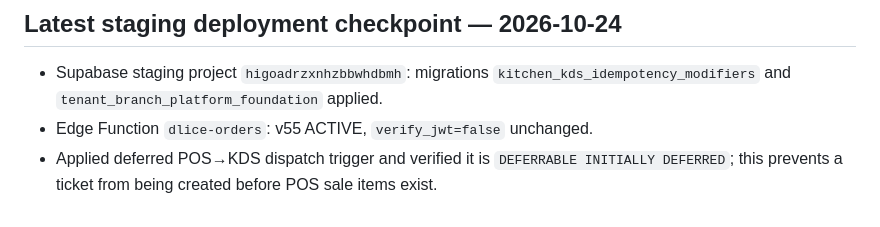
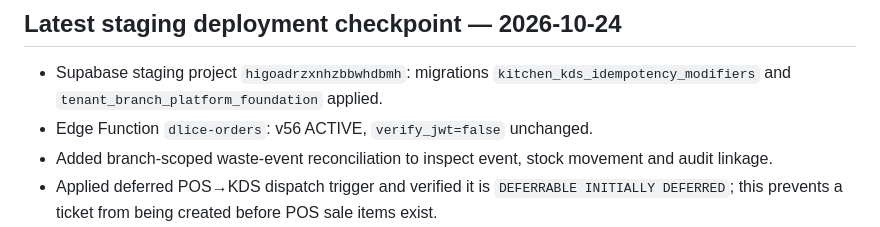
Before and after one commit to dlice8888/dlice-landing-page, a Markdown page: docs/FNB_OS_PRD_TRACEABILITY_2026-10-23.md, the part around the change. GitHub-like rendering.

Commit message:
docs: update staging function version and waste reconciliation

```diff
--- a/docs/FNB_OS_PRD_TRACEABILITY_2026-10-23.md
+++ b/docs/FNB_OS_PRD_TRACEABILITY_2026-10-23.md
@@ -5,7 +5,8 @@
 
 ## Latest staging deployment checkpoint — 2026-10-24
 - Supabase staging project `higoadrzxnhzbbwhdbmh`: migrations `kitchen_kds_idempotency_modifiers` and `tenant_branch_platform_foundation` applied.
-- Edge Function `dlice-orders`: v55 ACTIVE, `verify_jwt=false` unchanged.
+- Edge Function `dlice-orders`: v56 ACTIVE, `verify_jwt=false` unchanged.
+- Added branch-scoped waste-event reconciliation to inspect event, stock movement and audit linkage.
 - Applied deferred POS→KDS dispatch trigger and verified it is `DEFERRABLE INITIALLY DEFERRED`; this prevents a ticket from being created before POS sale items exist.
 - Added branch-scoped `erp-reconcile-pos-sale` and a manual positive E2E workflow for POS payment/idempotency/offline replay/KDS/recipe stock/report reconciliation. Workflow remains **not run**.
 - SQL checks passed: 17 new KDS/platform tables have RLS enabled, 0 direct table grants to `anon`/`authenticated`, 4 expected triggers present, 10 tenant/platform tables present, stock-tracking and order snapshot columns present.
```
